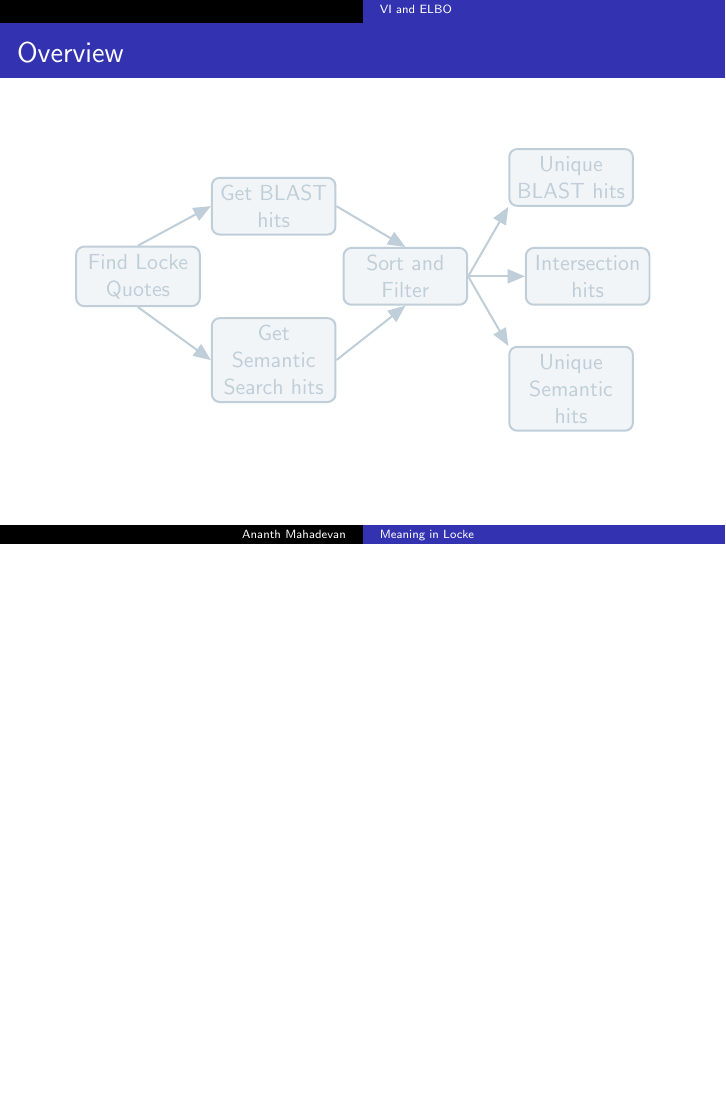
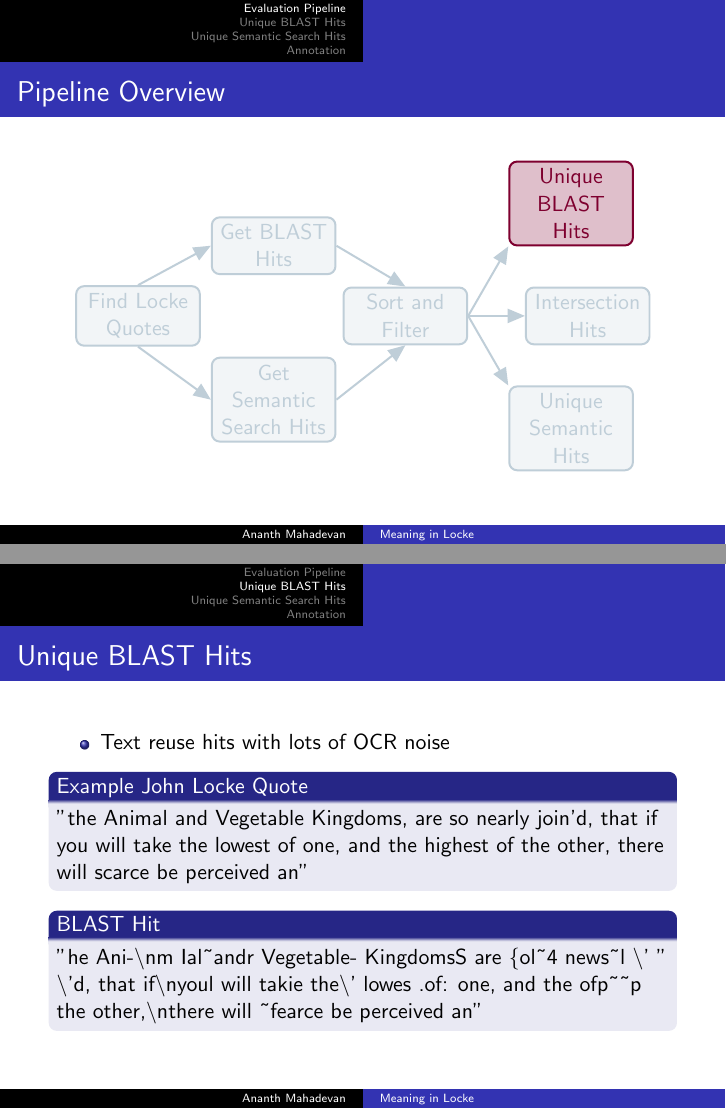
Before and after one commit to ananth1996/presentation, LaTeX slides (Locke/slides.tex, which reads Locke/images/process.tex): page 3 of 3 before the commit and pages 3 and 5 of 15 after it, the two joined at a grey line, the shorter picture padded with empty space. Compiled offline with pdfLaTeX.

Commit message:
Updates Locke slides for workshop

```diff
--- a/Locke/images/process.tex
+++ b/Locke/images/process.tex
@@ -12,13 +12,13 @@
 \begin{tikzpicture}[node distance=1.5cm, auto]
     % Place nodes
     \node [block,onslide=<2->{dim}] (quote) {Find Locke Quotes};
-    \node [block,onslide=<2->{dim},above right=2.5mm of quote] (blast)  {Get BLAST hits};
-    \node [block,onslide=<2->{dim},below right=2.5mm of quote] (sem)  {Get Semantic Search hits};
+    \node [block,onslide=<2->{dim},above right=2.5mm of quote] (blast)  {Get BLAST Hits};
+    \node [block,onslide=<2->{dim},below right=2.5mm of quote] (sem)  {Get Semantic Search Hits};
     \node [block,onslide=<2->{dim}, right=2.5cm of quote] (sort) {Sort and Filter};
 
-    \node [block,onslide=<2->{dim}, above right=1cm of sort] (uniqblast) {Unique BLAST hits};
-    \node [block,onslide=<2->{dim}, below right=1cm of sort] (uniqsem) {Unique Semantic hits};
-    \node [block,onslide=<2->{dim}, right=1cm of sort] (intersection) {Intersection hits};
+    \node [block,onslide=<2->{dim},temporal=<2>{}{alert}{dim}, above right=1cm of sort] (uniqblast) {Unique BLAST Hits};
+    \node [block,onslide=<2->{dim}, right=1cm of sort] (intersection) {Intersection Hits};
+    \node [block,onslide=<2->{dim},temporal=<3>{}{alert}{dim}, below right=1cm of sort] (uniqsem) {Unique Semantic Hits};
 
     \draw[line,onslide=<2->{dim}] (quote.north) -- (blast.west);
     \draw[line,onslide=<2->{dim}] (quote.south) -- (sem.west);
--- a/Locke/slides.tex
+++ b/Locke/slides.tex
@@ -24,13 +24,32 @@
 % \end{frame}
 
 
-\section{}
+\section{Evaluation Pipeline}
 
-\begin{frame}<1>[label=overview]
-  \frametitle{Overview}
+\begin{frame}<1>[label=Pipeline]
+  \frametitle{Pipeline Overview}
   \input{images/process.tex}
 \end{frame}
 
 
-\subsection{VI and ELBO}
-\againframe<2>{overview}
+\againframe<2>{Pipeline}
+
+\section{Unique BLAST Hits}
+\begin{frame}
+  \frametitle{Unique BLAST Hits}
+
+  \begin{itemize}
+    \item Text reuse hits with lots of OCR noise
+  \end{itemize}
+  \begin{block}{Example John Locke Quote}
+    "the Animal and Vegetable Kingdoms, are so nearly join'd, that if you will take the lowest of one, and the highest of the other, there will scarce be perceived an"
+  \end{block}
+
+  \begin{block}<2->{BLAST Hit}
+    "he Ani-\textbackslash{}nm Ial\textasciitilde{}andr Vegetable- KingdomsS are \textbraceleft{}ol\textasciitilde{}4 news\textasciitilde{}l \textbackslash{}' " \textbackslash{}'d, that if\textbackslash{}nyoul will takie the\textbackslash{}' lowes .of: one, and the ofp\textasciitilde{}\textasciitilde{}p the other,\textbackslash{}nthere will \textasciitilde{}fearce be perceived an"
+  \end{block}
+
+\end{frame}
+
+\begin{frame}
+  \frametitle{\href{https://gallica-kaiku.rahtiapp.fi/?eccoId=1702800107&offsetStart=357168&offsetEnd=357338}{Unique BLAST Hit Document}}
@@ -36,0 +62,6 @@
+\section{Unique Semantic Search Hits}
+
+\againframe<3>{Pipeline}
+
+\begin{frame}
+  \frametitle{Unique Semantic Search Hits}
@@ -36,0 +71 @@
+  \begin{block}{Semantic Search Hits}
@@ -36,0 +77 @@
+  \frametitle{\href{https://gallica-kaiku.rahtiapp.fi/?eccoId=1015500300&offsetStart=715621&offsetEnd=716054}{Semantic Search Hit Document}}
@@ -37,3 +84,6 @@
 
 
+\section{Annotation}
 
+\begin{frame}
+  \frametitle{Annotation Pipeline}
```
Also changed, not shown: Locke/images/annotation.tex (added, +22 -0 lines), Locke/images/blast_hit.png (added), Locke/images/quote_1_annotation_results.pdf (added), Locke/images/semantic_hit.png (added), Locke/slides.pdf, Locke/slides.tex (45 more changed lines).
